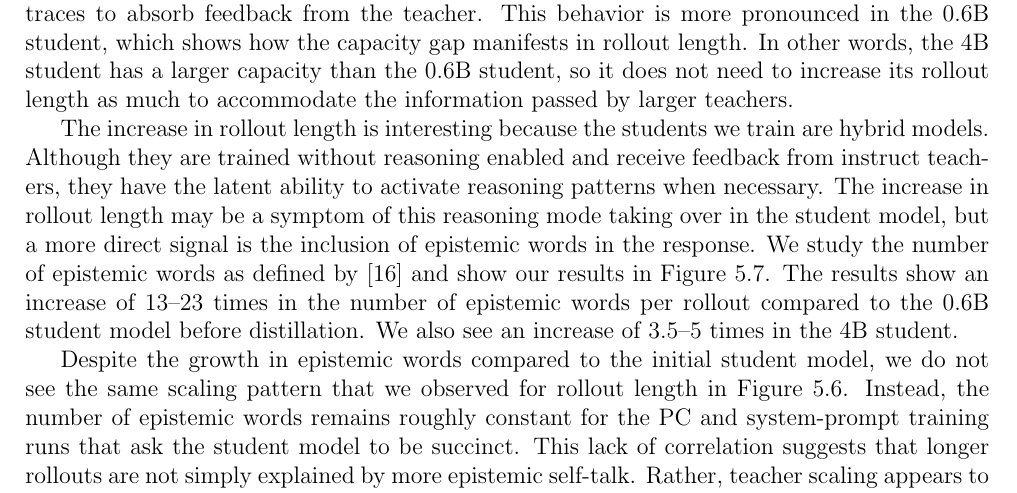
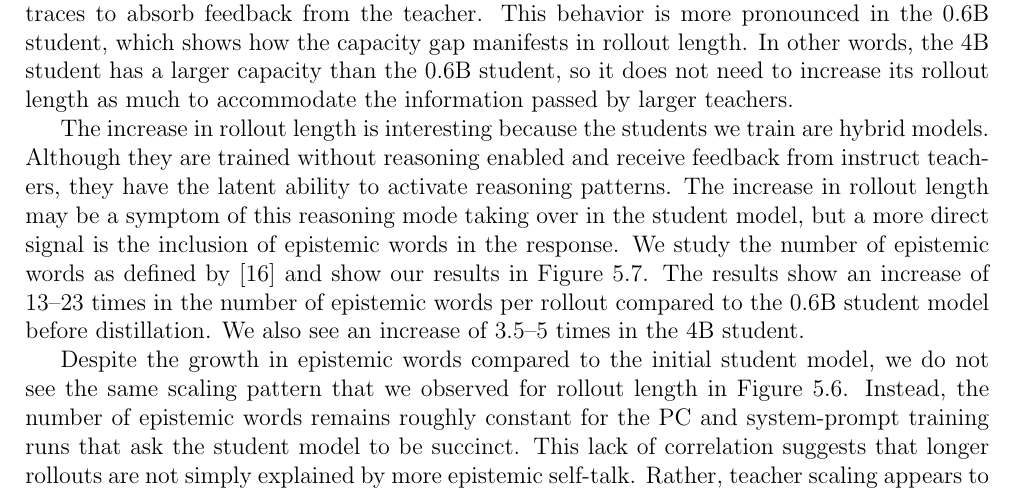
Before and after one commit to cmpatino/msc-thesis, a LaTeX thesis (main.tex, which reads sections/experiments.tex): part of page 24 of 36, cut so that both start at the same text. Compiled offline with pdfLaTeX.

Commit message:
Updates from Overleaf

```diff
--- a/sections/experiments.tex
+++ b/sections/experiments.tex
@@ -267,7 +267,7 @@ Besides the AIME scores, we tracked the mean rollout length during training and
     \label{fig: rollout_length}
 \end{figure}
 
-The increase in rollout length is interesting because the students we train are hybrid models. Although they are trained without reasoning enabled and receive feedback from instruct teachers, they have the latent ability to activate reasoning patterns when necessary. The increase in rollout length may be a symptom of this reasoning mode taking over in the student model, but a more direct signal is the inclusion of epistemic words in the response. We study the number of epistemic words as defined by \cite{kimWhyDoesSelfDistillation2026} and show our results in Figure \ref{fig: epistemic_words}. The results show an increase of 13--23 times in the number of epistemic words per rollout compared to the 0.6B student model before distillation. We also see an increase of 3.5--5 times in the 4B student.
+The increase in rollout length is interesting because the students we train are hybrid models. Although they are trained without reasoning enabled and receive feedback from instruct teachers, they have the latent ability to activate reasoning patterns. The increase in rollout length may be a symptom of this reasoning mode taking over in the student model, but a more direct signal is the inclusion of epistemic words in the response. We study the number of epistemic words as defined by \cite{kimWhyDoesSelfDistillation2026} and show our results in Figure \ref{fig: epistemic_words}. The results show an increase of 13--23 times in the number of epistemic words per rollout compared to the 0.6B student model before distillation. We also see an increase of 3.5--5 times in the 4B student.
 
 Despite the growth in epistemic words compared to the initial student model, we do not see the same scaling pattern that we observed for rollout length in Figure \ref{fig: rollout_length}. Instead, the number of epistemic words remains roughly constant for the PC and system-prompt training runs that ask the student model to be succinct. This lack of correlation suggests that longer rollouts are not simply explained by more epistemic self-talk. Rather, teacher scaling appears to increase trace length through a mechanism that is distinct from the frequency of these reasoning markers.
 
```
